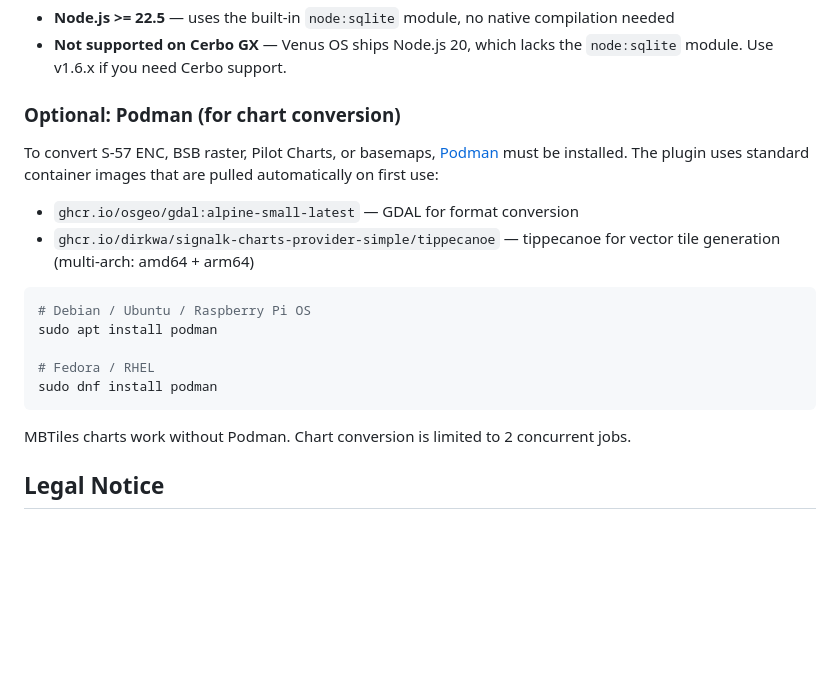
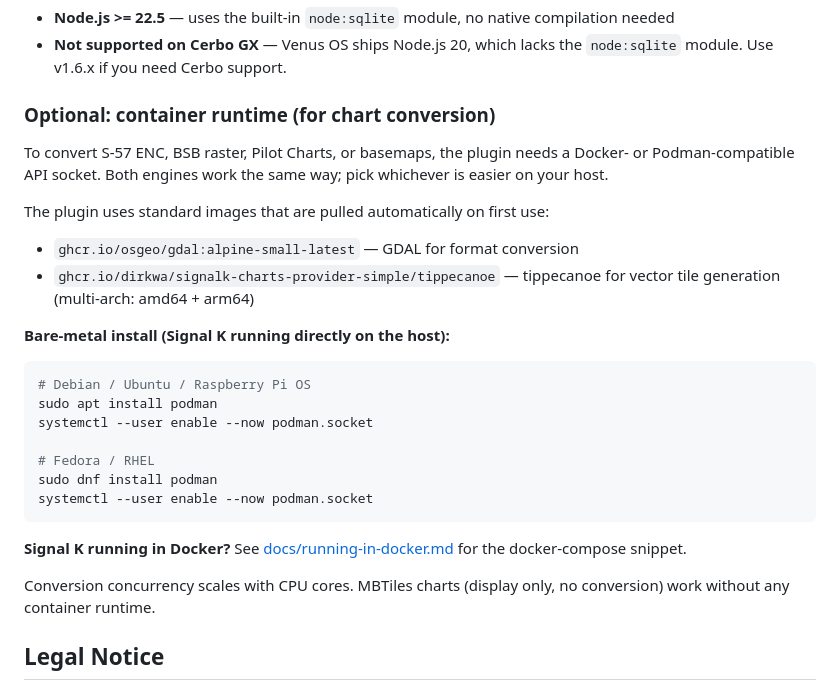
Before and after one commit to dirkwa/signalk-charts-provider-simple, a Markdown page: README.md, the part around the change. Rendered like a GitHub page; blank space fills up the shorter version.

````diff
--- a/README.md
+++ b/README.md
@@ -94,22 +94,30 @@ The interface provides four tabs:
 - **Node.js >= 22.5** — uses the built-in `node:sqlite` module, no native compilation needed
 - **Not supported on Cerbo GX** — Venus OS ships Node.js 20, which lacks the `node:sqlite` module. Use v1.6.x if you need Cerbo support.
 
-### Optional: Podman (for chart conversion)
+### Optional: container runtime (for chart conversion)
 
-To convert S-57 ENC, BSB raster, Pilot Charts, or basemaps, [Podman](https://podman.io/) must be installed. The plugin uses standard container images that are pulled automatically on first use:
+To convert S-57 ENC, BSB raster, Pilot Charts, or basemaps, the plugin needs a Docker- or Podman-compatible API socket. Both engines work the same way; pick whichever is easier on your host.
+
+The plugin uses standard images that are pulled automatically on first use:
 
 - `ghcr.io/osgeo/gdal:alpine-small-latest` — GDAL for format conversion
 - `ghcr.io/dirkwa/signalk-charts-provider-simple/tippecanoe` — tippecanoe for vector tile generation (multi-arch: amd64 + arm64)
 
+**Bare-metal install (Signal K running directly on the host):**
+
 ```bash
 # Debian / Ubuntu / Raspberry Pi OS
 sudo apt install podman
+systemctl --user enable --now podman.socket
 
 # Fedora / RHEL
 sudo dnf install podman
+systemctl --user enable --now podman.socket
 ```
 
-MBTiles charts work without Podman. Chart conversion is limited to 2 concurrent jobs.
+**Signal K running in Docker?** See [docs/running-in-docker.md](docs/running-in-docker.md) for the docker-compose snippet.
+
+Conversion concurrency scales with CPU cores. MBTiles charts (display only, no conversion) work without any container runtime.
 
 ## Legal Notice
 
````
Also changed, not shown: docs/running-in-docker.md (added, +115 -0 lines).
